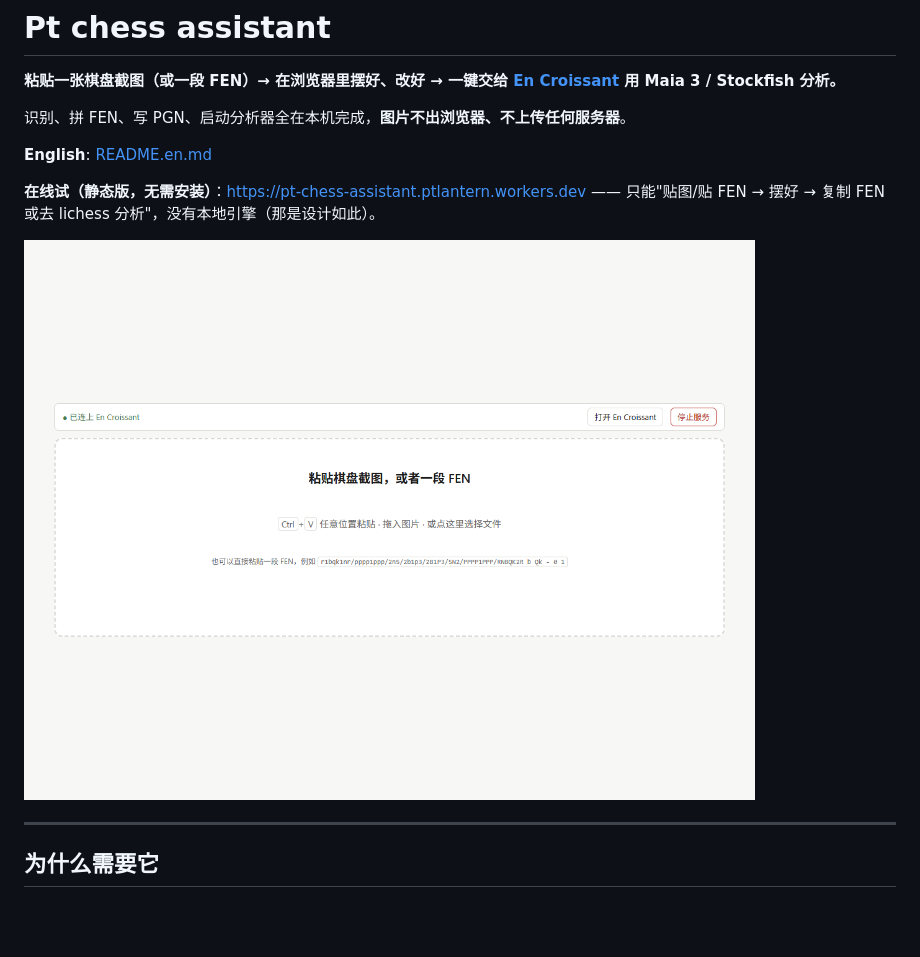
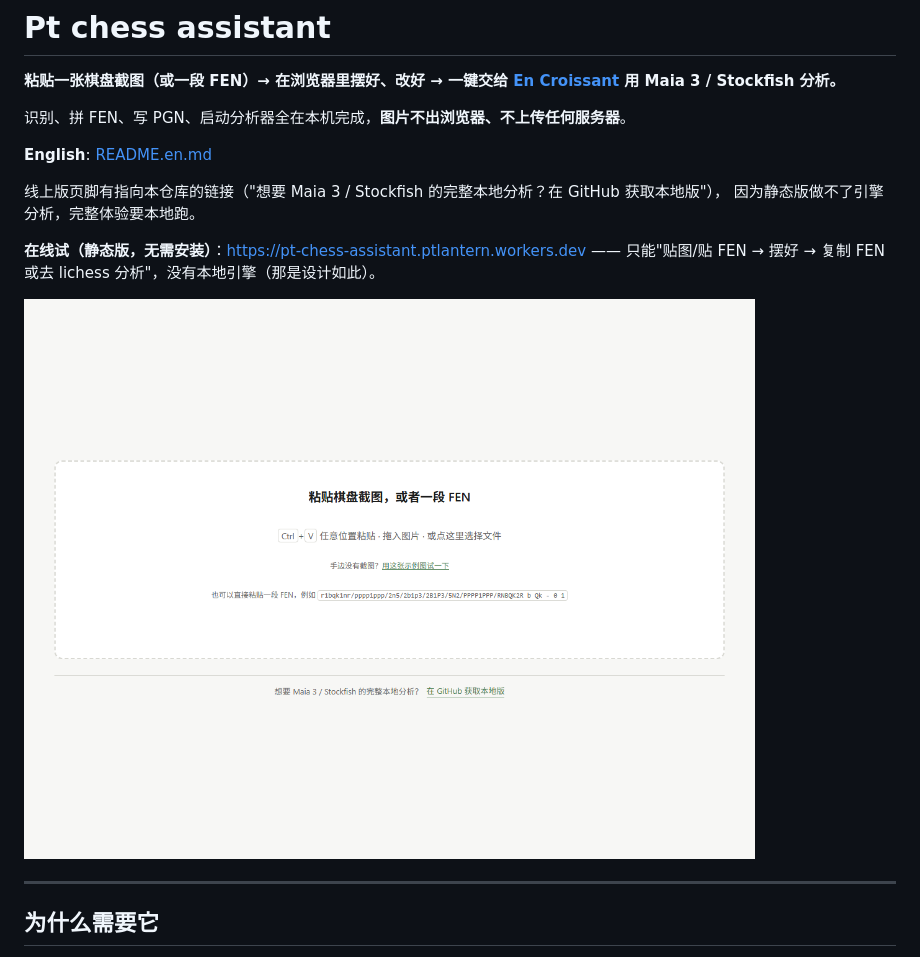
Before and after one commit to LynPtl/Pt_chess_assistant, a Markdown page: README.md, the part around the change. Rendered like a GitHub page; pictures changed too: docs/images/01-paste.png; blank space fills up the shorter version.

```diff
--- a/README.md
+++ b/README.md
@@ -5,6 +5,9 @@
 识别、拼 FEN、写 PGN、启动分析器全在本机完成，**图片不出浏览器、不上传任何服务器**。
 
 **English**: [README.en.md](README.en.md)
+
+线上版页脚有指向本仓库的链接（"想要 Maia 3 / Stockfish 的完整本地分析？在 GitHub 获取本地版"），
+因为静态版做不了引擎分析，完整体验要本地跑。
 
 **在线试（静态版，无需安装）**：<https://pt-chess-assistant.ptlantern.workers.dev>
 —— 只能"贴图/贴 FEN → 摆好 → 复制 FEN 或去 lichess 分析"，没有本地引擎（那是设计如此）。
```
Also changed, not shown: docs/images/05-footer.png (added), 5 other files.
